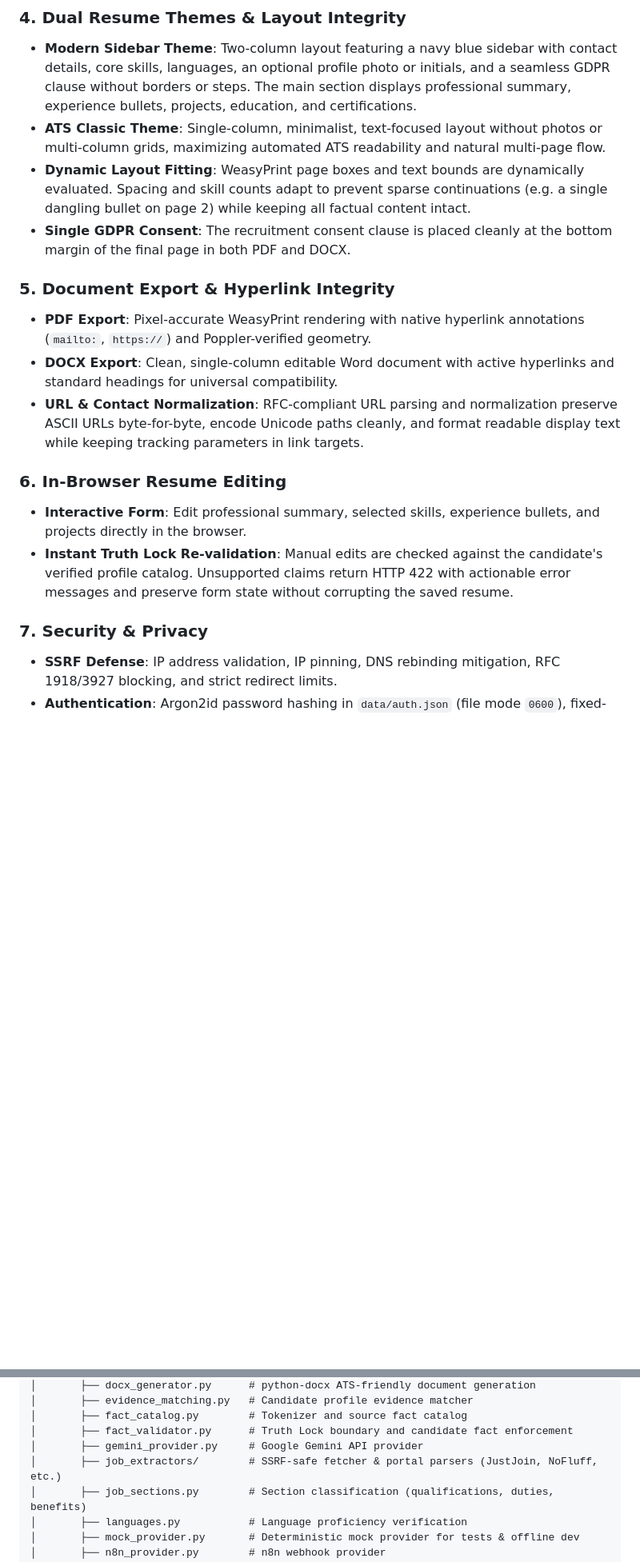
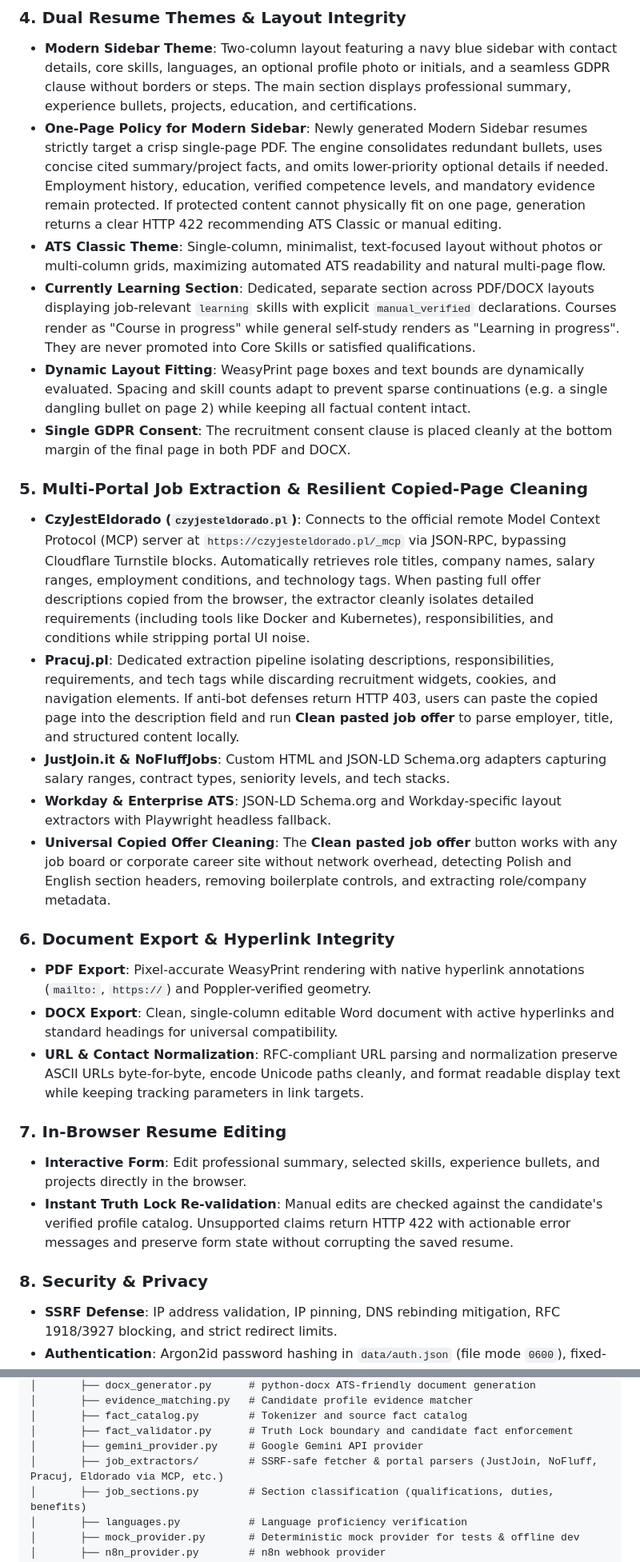
Before and after one commit to Rafalbanas/ai-resume-tailoring-platform, a Markdown page: README.md, 2 parts joined by grey strips. Shown at 80% size. Rendered like a GitHub page; blank space fills up the shorter version.

Commit message:
docs: update README with CzyJestEldorado extraction, K3s deployment, and 538 tests

```diff
--- a/README.md
+++ b/README.md
@@ -100,20 +100,29 @@ For an extended breakdown of pipeline stages and architectural decisions, see [A
 
 ### 4. Dual Resume Themes & Layout Integrity
 - **Modern Sidebar Theme**: Two-column layout featuring a navy blue sidebar with contact details, core skills, languages, an optional profile photo or initials, and a seamless GDPR clause without borders or steps. The main section displays professional summary, experience bullets, projects, education, and certifications.
+- **One-Page Policy for Modern Sidebar**: Newly generated Modern Sidebar resumes strictly target a crisp single-page PDF. The engine consolidates redundant bullets, uses concise cited summary/project facts, and omits lower-priority optional details if needed. Employment history, education, verified competence levels, and mandatory evidence remain protected. If protected content cannot physically fit on one page, generation returns a clear HTTP 422 recommending ATS Classic or manual editing.
 - **ATS Classic Theme**: Single-column, minimalist, text-focused layout without photos or multi-column grids, maximizing automated ATS readability and natural multi-page flow.
+- **Currently Learning Section**: Dedicated, separate section across PDF/DOCX layouts displaying job-relevant `learning` skills with explicit `manual_verified` declarations. Courses render as "Course in progress" while general self-study renders as "Learning in progress". They are never promoted into Core Skills or satisfied qualifications.
 - **Dynamic Layout Fitting**: WeasyPrint page boxes and text bounds are dynamically evaluated. Spacing and skill counts adapt to prevent sparse continuations (e.g. a single dangling bullet on page 2) while keeping all factual content intact.
 - **Single GDPR Consent**: The recruitment consent clause is placed cleanly at the bottom margin of the final page in both PDF and DOCX.
 
-### 5. Document Export & Hyperlink Integrity
+### 5. Multi-Portal Job Extraction & Resilient Copied-Page Cleaning
+- **CzyJestEldorado (`czyjesteldorado.pl`)**: Connects to the official remote Model Context Protocol (MCP) server at `https://czyjesteldorado.pl/_mcp` via JSON-RPC, bypassing Cloudflare Turnstile blocks. Automatically retrieves role titles, company names, salary ranges, employment conditions, and technology tags. When pasting full offer descriptions copied from the browser, the extractor cleanly isolates detailed requirements (including tools like Docker and Kubernetes), responsibilities, and conditions while stripping portal UI noise.
+- **Pracuj.pl**: Dedicated extraction pipeline isolating descriptions, responsibilities, requirements, and tech tags while discarding recruitment widgets, cookies, and navigation elements. If anti-bot defenses return HTTP 403, users can paste the copied page into the description field and run **Clean pasted job offer** to parse employer, title, and structured content locally.
+- **JustJoin.it & NoFluffJobs**: Custom HTML and JSON-LD Schema.org adapters capturing salary ranges, contract types, seniority levels, and tech stacks.
+- **Workday & Enterprise ATS**: JSON-LD Schema.org and Workday-specific layout extractors with Playwright headless fallback.
+- **Universal Copied Offer Cleaning**: The **Clean pasted job offer** button works with any job board or corporate career site without network overhead, detecting Polish and English section headers, removing boilerplate controls, and extracting role/company metadata.
+
+### 6. Document Export & Hyperlink Integrity
 - **PDF Export**: Pixel-accurate WeasyPrint rendering with native hyperlink annotations (`mailto:`, `https://`) and Poppler-verified geometry.
 - **DOCX Export**: Clean, single-column editable Word document with active hyperlinks and standard headings for universal compatibility.
 - **URL & Contact Normalization**: RFC-compliant URL parsing and normalization preserve ASCII URLs byte-for-byte, encode Unicode paths cleanly, and format readable display text while keeping tracking parameters in link targets.
 
-### 6. In-Browser Resume Editing
+### 7. In-Browser Resume Editing
 - **Interactive Form**: Edit professional summary, selected skills, experience bullets, and projects directly in the browser.
 - **Instant Truth Lock Re-validation**: Manual edits are checked against the candidate's verified profile catalog. Unsupported claims return HTTP 422 with actionable error messages and preserve form state without corrupting the saved resume.
 
-### 7. Security & Privacy
+### 8. Security & Privacy
 - **SSRF Defense**: IP address validation, IP pinning, DNS rebinding mitigation, RFC 1918/3927 blocking, and strict redirect limits.
 - **Authentication**: Argon2id password hashing in `data/auth.json` (file mode `0600`), fixed-window login rate limiting (5 attempts per 5 minutes per IP), and server-revocable SQLite sessions (`data/sessions.sqlite3`).
 - **CSRF & Cookie Protection**: Double-submit CSRF token validation and signed cookies (`HttpOnly`, `SameSite=Strict`, `Secure` under HTTPS).
@@ -176,7 +185,7 @@ ai-resume-tailoring-platform/
 │       ├── fact_catalog.py        # Tokenizer and source fact catalog
 │       ├── fact_validator.py      # Truth Lock boundary and candidate fact enforcement
 │       ├── gemini_provider.py     # Google Gemini API provider
-│       ├── job_extractors/        # SSRF-safe fetcher & portal parsers (JustJoin, NoFluff, etc.)
+│       ├── job_extractors/        # SSRF-safe fetcher & portal parsers (JustJoin, NoFluff, Pracuj, Eldorado via MCP, etc.)
 │       ├── job_sections.py        # Section classification (qualifications, duties, benefits)
 │       ├── languages.py           # Language proficiency verification
 │       ├── mock_provider.py       # Deterministic mock provider for tests & offline dev
```
Also changed, not shown: other parts of README.md (+17 -15 lines).
